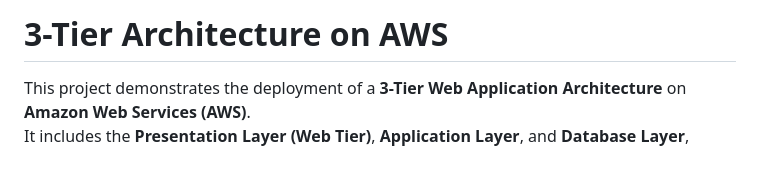
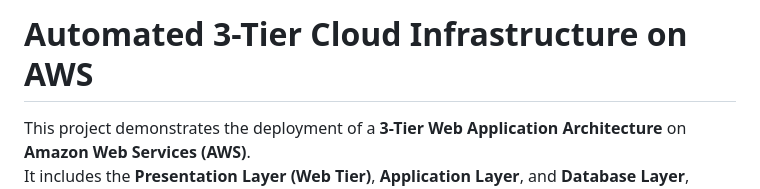
Before and after one commit to rushipanchal1656/Three_Tier_Architecture, a Markdown page: README.md, the part around the change. GitHub-like rendering; blank space fills up the shorter version.

Commit message:
Update README.MD third time

```diff
--- a/README.md
+++ b/README.md
@@ -1,4 +1,4 @@
-# 3-Tier Architecture on AWS
+# Automated  3-Tier Cloud Infrastructure on AWS
 
 This project demonstrates the deployment of a **3-Tier Web Application Architecture** on **Amazon Web Services (AWS)**.
 It includes the **Presentation Layer (Web Tier)**, **Application Layer**, and **Database Layer**, hosted in a custom **VPC** with secure networking, auto-scaling, and load balancing.
```
